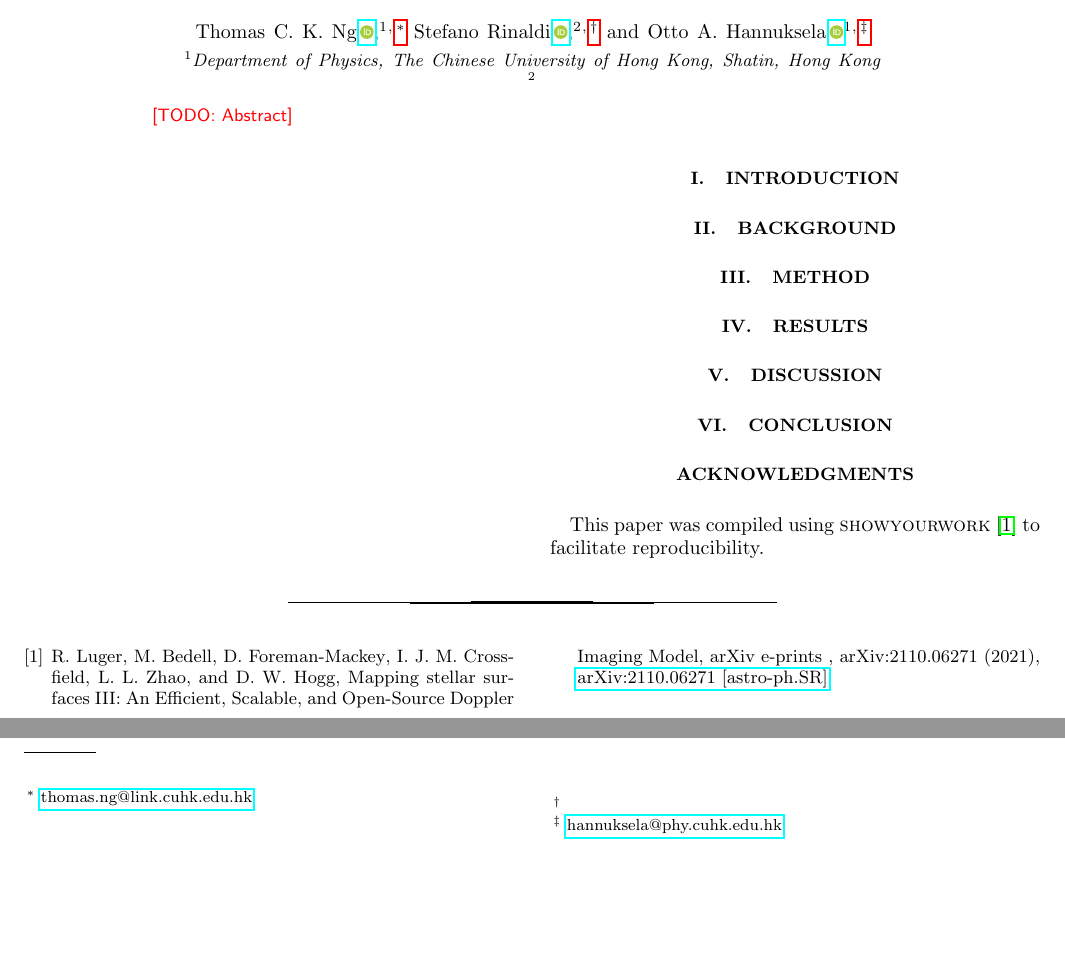
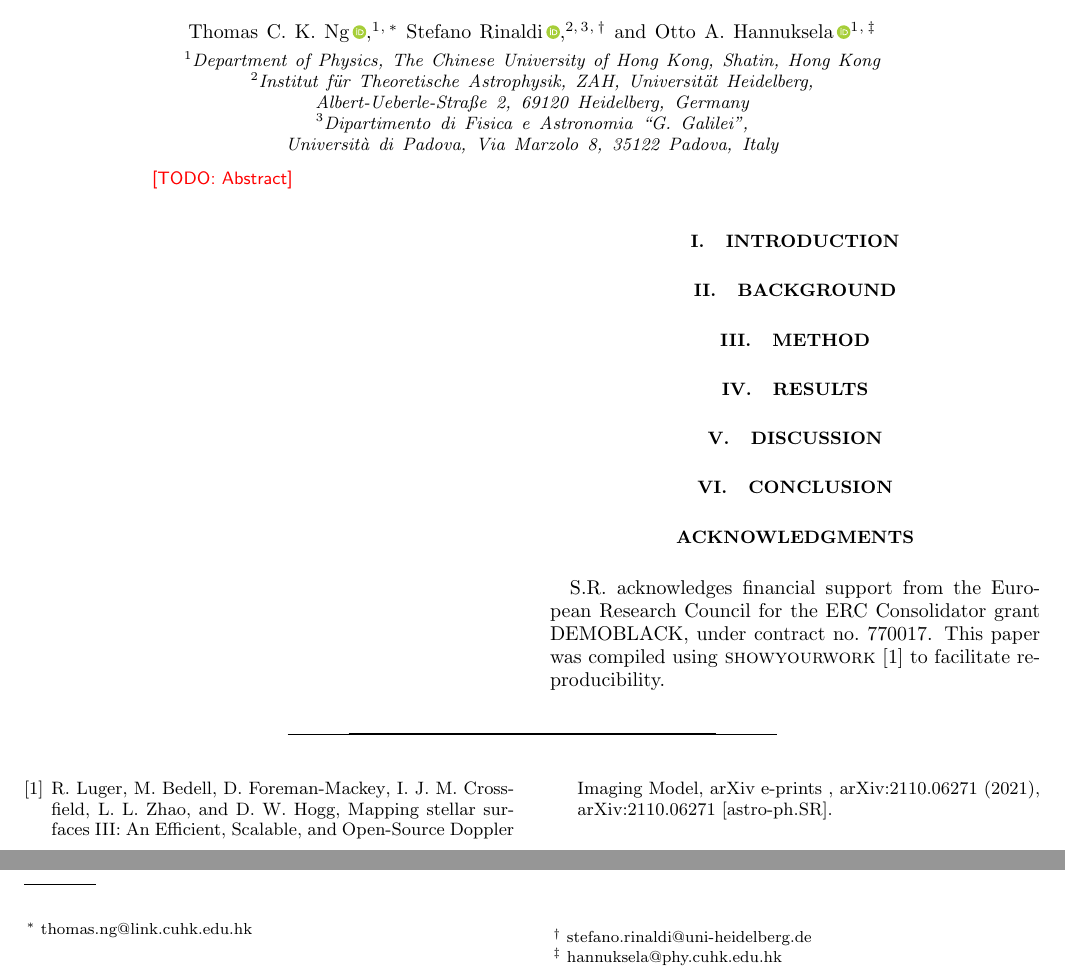
Before and after one commit to thomasckng/det-frame-cosmo-with-FIGARO, a LaTeX paper (src/tex/ms.tex): two parts of the page, joined at a grey line, cut so that both start at the same text, the shorter picture padded with empty space. Compiled offline with pdfLaTeX; a LaTeX package or settings file that is missing is left out.

Commit message:
Update ms.tex

```diff
--- a/src/tex/ms.tex
+++ b/src/tex/ms.tex
@@ -1,5 +1,5 @@
 % Define document class
-\documentclass[aps,prd,twocolumn,superscriptaddress,preprintnumbers,nofootinbib]{revtex4-2}
+\documentclass[aps,prd,twocolumn,superscriptaddress,preprintnumbers,nofootinbib,hidelinks]{revtex4-2}
 
 \usepackage{showyourwork}
 \usepackage{amsfonts,amssymb,amsmath}
@@ -7,20 +7,20 @@
 \usepackage{bookmark}
 \usepackage{orcidlink}
 \usepackage{mathtools}
-
 \begin{document}
 
 \title{Detector-frame cosmology with non-parametric methods}
 
-\author{Thomas C. K. Ng\,\orcidlink{0000-0002-9491-1598}}
+\author{Thomas~C.~K.~Ng\,\orcidlink{0000-0002-9491-1598}}
 \email{thomas.ng@link.cuhk.edu.hk}
 \affiliation{Department of Physics, The Chinese University of Hong Kong, Shatin, Hong Kong}
 
-\author{Stefano Rinaldi\,\orcidlink{0000-0001-5799-4155}}
-\email{}
-\affiliation{}
+\author{Stefano~Rinaldi\,\orcidlink{0000-0001-5799-4155}}
+\email{stefano.rinaldi@uni-heidelberg.de}
+\affiliation{Institut~für~Theoretische~Astrophysik, ZAH, Universität~Heidelberg, Albert-Ueberle-Stra{\ss}e~2, 69120 Heidelberg, Germany}
+\affiliation{Dipartimento di Fisica e Astronomia ``G. Galilei'', Università di Padova, Via Marzolo 8, 35122 Padova, Italy}
 
-\author{Otto A. Hannuksela\,\orcidlink{0000-0002-3887-7137}}
+\author{Otto~A.~Hannuksela\,\orcidlink{0000-0002-3887-7137}}
 \email{hannuksela@phy.cuhk.edu.hk}
 \affiliation{Department of Physics, The Chinese University of Hong Kong, Shatin, Hong Kong}
 
@@ -56,6 +56,7 @@
 
 \begin{acknowledgments}
 
+S.R.~acknowledges financial support from the European Research Council for the ERC Consolidator grant DEMOBLACK, under contract no.~770017.
 This paper was compiled using \textsc{showyourwork} \cite{Luger2021} to facilitate reproducibility.
 
 \end{acknowledgments}
```
